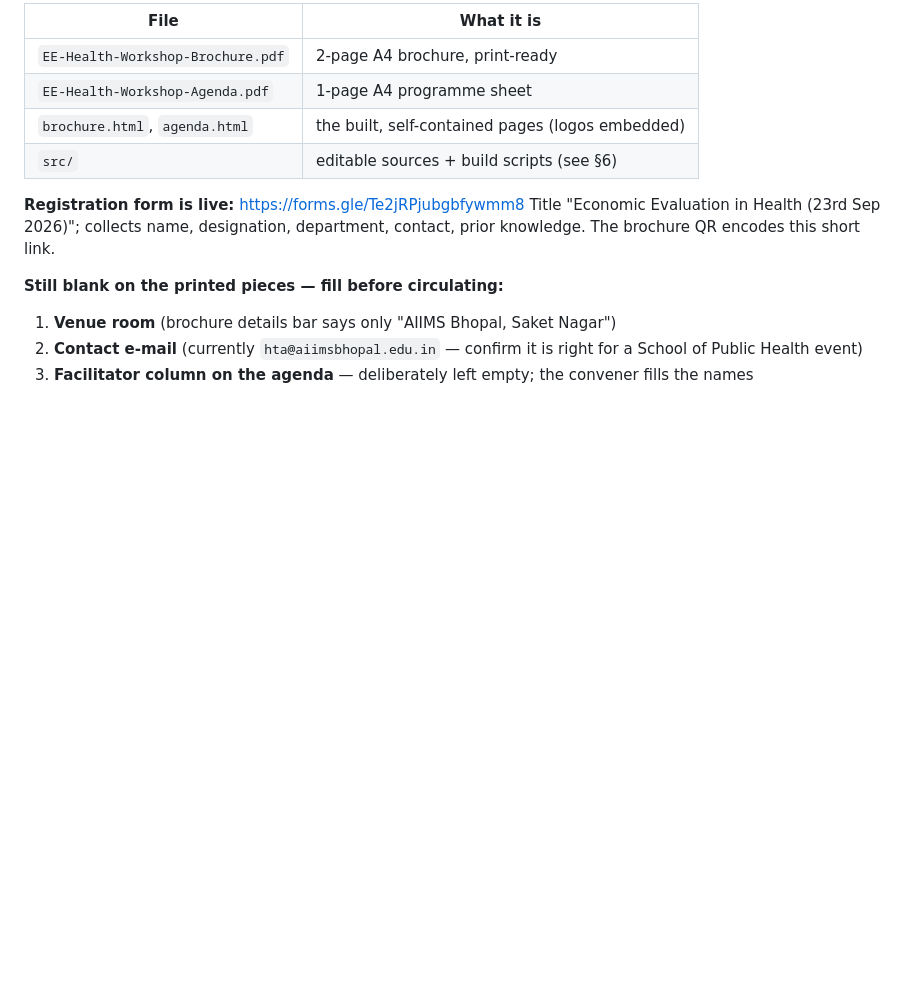
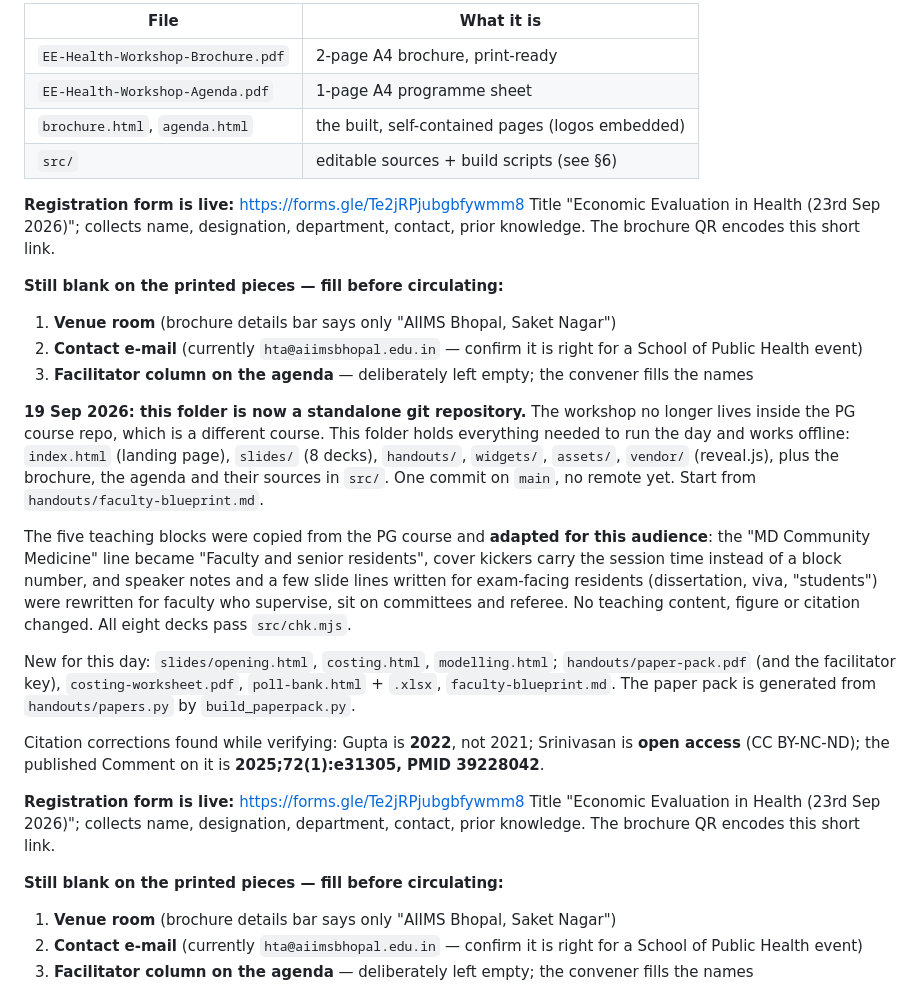
Before and after one commit to sph-aiimsbhopal/intro-economic-evaluation-health, a Markdown page: HANDOVER.md, the part around the change. Drawn GitHub-style; blank space fills up the shorter version.

Commit message:
Update handover: standalone repository, what changed in the adapted decks
Co-Authored-By: Claude Opus 5 <noreply@anthropic.com>
Claude-Session: https://claude.ai/code/session_01LFbbEuXWcteyzCrQZnfwXc

```diff
--- a/HANDOVER.md
+++ b/HANDOVER.md
@@ -22,6 +22,38 @@ exists nowhere else.
 | `EE-Health-Workshop-Agenda.pdf` | 1-page A4 programme sheet |
 | `brochure.html`, `agenda.html` | the built, self-contained pages (logos embedded) |
 | `src/` | editable sources + build scripts (see §6) |
+
+**Registration form is live:** <https://forms.gle/Te2jRPjubgbfywmm8>
+Title "Economic Evaluation in Health (23rd Sep 2026)"; collects name,
+designation, department, contact, prior knowledge. The brochure QR encodes this
+short link.
+
+**Still blank on the printed pieces — fill before circulating:**
+
+1. **Venue room** (brochure details bar says only "AIIMS Bhopal, Saket Nagar")
+2. **Contact e-mail** (currently `hta@aiimsbhopal.edu.in` — confirm it is right
+   for a School of Public Health event)
+3. **Facilitator column on the agenda** — deliberately left empty; the convener
+   fills the names
+
+**19 Sep 2026: this folder is now a standalone git repository.** The workshop no longer lives inside
+the PG course repo, which is a different course. This folder holds everything needed to run the day and
+works offline: `index.html` (landing page), `slides/` (8 decks), `handouts/`, `widgets/`, `assets/`,
+`vendor/` (reveal.js), plus the brochure, the agenda and their sources in `src/`. One commit on `main`,
+no remote yet. Start from `handouts/faculty-blueprint.md`.
+
+The five teaching blocks were copied from the PG course and **adapted for this audience**: the
+"MD Community Medicine" line became "Faculty and senior residents", cover kickers carry the session
+time instead of a block number, and speaker notes and a few slide lines written for exam-facing
+residents (dissertation, viva, "students") were rewritten for faculty who supervise, sit on committees
+and referee. No teaching content, figure or citation changed. All eight decks pass `src/chk.mjs`.
+
+New for this day: `slides/opening.html`, `costing.html`, `modelling.html`; `handouts/paper-pack.pdf`
+(and the facilitator key), `costing-worksheet.pdf`, `poll-bank.html` + `.xlsx`, `faculty-blueprint.md`.
+The paper pack is generated from `handouts/papers.py` by `build_paperpack.py`.
+
+Citation corrections found while verifying: Gupta is **2022**, not 2021; Srinivasan is **open access**
+(CC BY-NC-ND); the published Comment on it is **2025;72(1):e31305, PMID 39228042**.
 
 **Registration form is live:** <https://forms.gle/Te2jRPjubgbfywmm8>
 Title "Economic Evaluation in Health (23rd Sep 2026)"; collects name,
```
